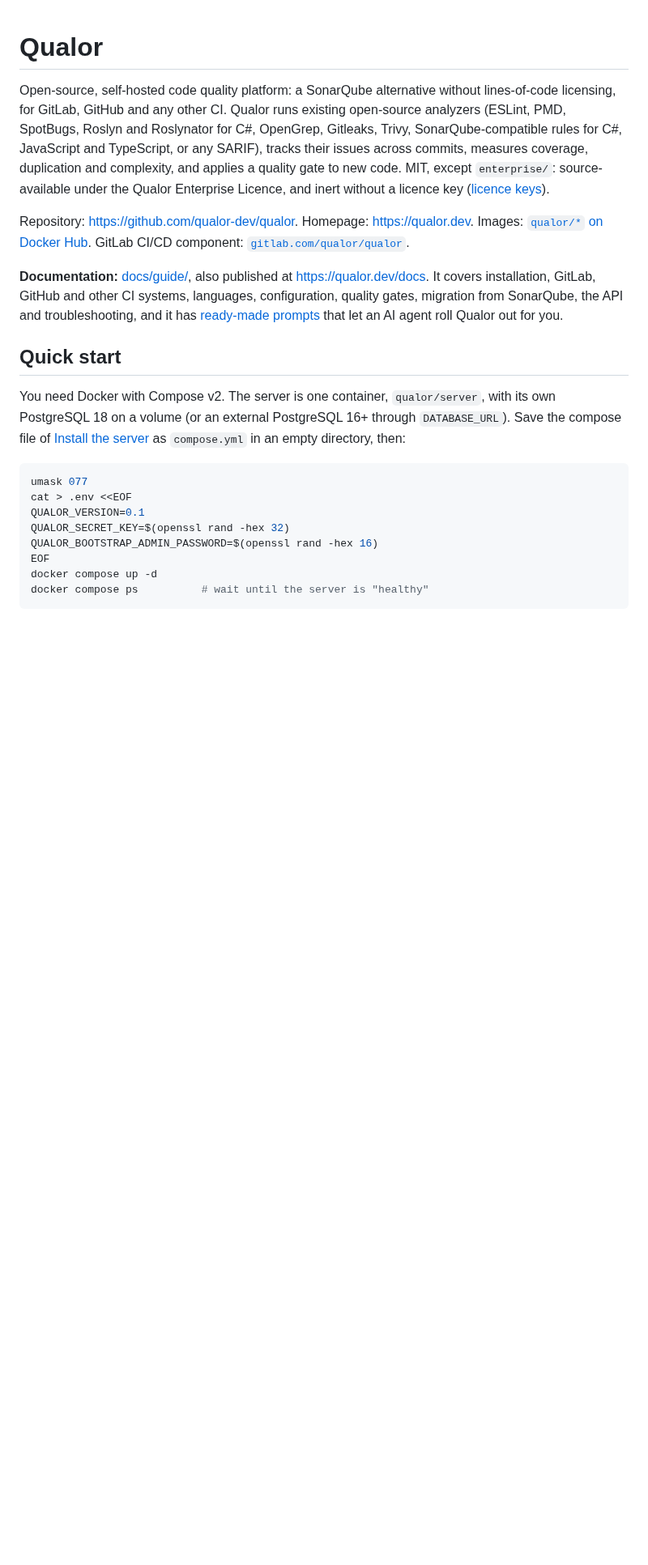
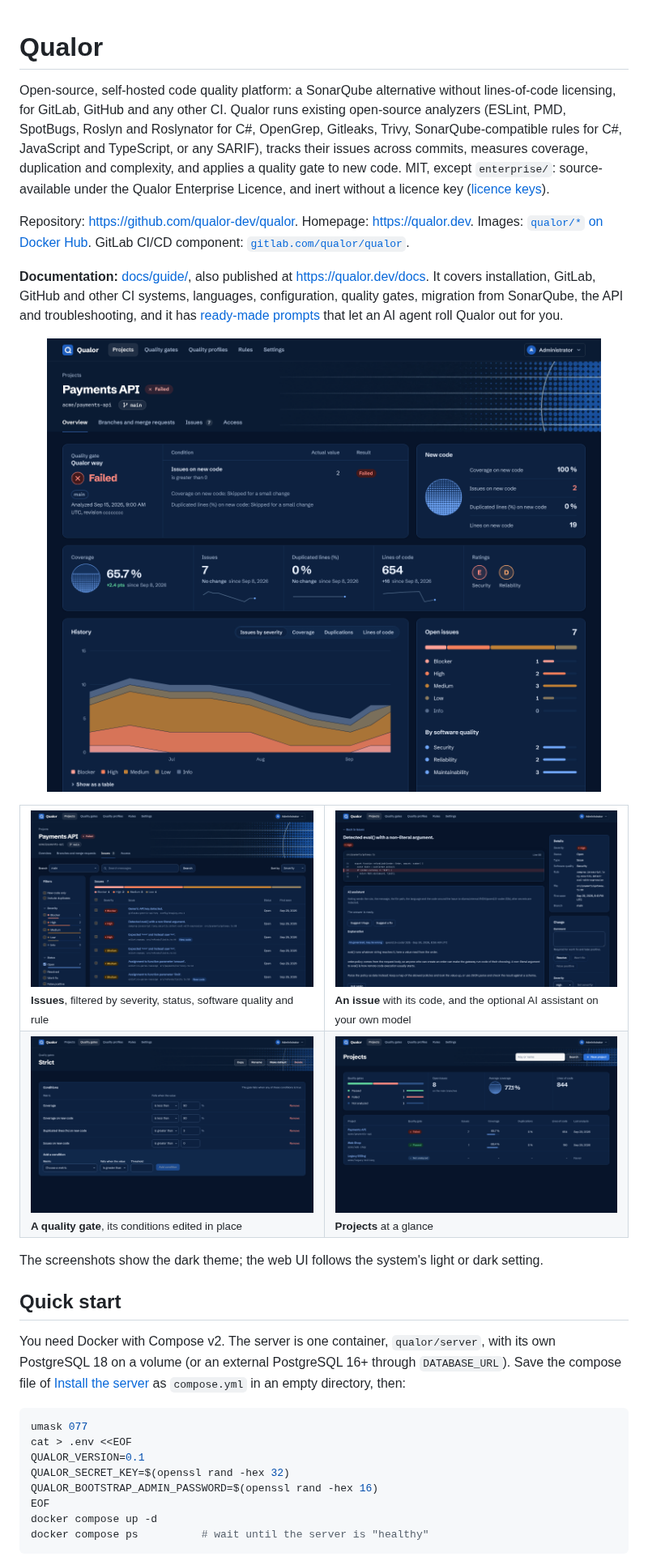
Before and after one commit to qualor-dev/qualor, a Markdown page: README.md, the part around the change. Shown at 81% size. Rendered like a GitHub page; pictures changed too: docs/screenshots/gate.png (added), docs/screenshots/issue-ai.png (added), docs/screenshots/issues.png (added); blank space fills up the shorter version.

Commit message:
docs(readme): screenshots of the redesigned web UI, in the dark theme
A project's overview under the introduction, then the issues, an issue with the AI assistant, a
quality gate and the projects list. They are taken from the demo data of the e2e server.

```diff
--- a/README.md
+++ b/README.md
@@ -17,6 +17,35 @@ Repository: <https://github.com/qualor-dev/qualor>. Homepage: <https://qualor.de
 <https://qualor.dev/docs>. It covers installation, GitLab, GitHub and other CI systems, languages,
 configuration, quality gates, migration from SonarQube, the API and troubleshooting, and it has
 [ready-made prompts](docs/guide/ai-prompts.md) that let an AI agent roll Qualor out for you.
+
+<p align="center">
+  <img src="docs/screenshots/overview.png" width="100%" alt="A project's overview in Qualor's dark theme: the quality gate that failed and the condition that failed it, the new-code measures, coverage, issues, duplication, lines of code and ratings with their trends, the history of open issues by severity, and the open issues by severity and software quality">
+</p>
+
+<table>
+  <tr>
+    <td width="50%" valign="top">
+      <img src="docs/screenshots/issues.png" alt="A project's issues: filters by severity and status with counts, the severity distribution, and each issue with its rule, file and line">
+      <br><sub><b>Issues</b>, filtered by severity, status, software quality and rule</sub>
+    </td>
+    <td width="50%" valign="top">
+      <img src="docs/screenshots/issue-ai.png" alt="An issue with the code around it and the optional AI assistant's explanation of the finding and how to fix it">
+      <br><sub><b>An issue</b> with its code, and the optional AI assistant on your own model</sub>
+    </td>
+  </tr>
+  <tr>
+    <td width="50%" valign="top">
+      <img src="docs/screenshots/gate.png" alt="A quality gate's conditions, each edited in its row, and the form to add one">
+      <br><sub><b>A quality gate</b>, its conditions edited in place</sub>
+    </td>
+    <td width="50%" valign="top">
+      <img src="docs/screenshots/projects.png" alt="The projects list: quality gate results, open issues, average coverage and lines of code across the organization, then each project's measures">
+      <br><sub><b>Projects</b> at a glance</sub>
+    </td>
+  </tr>
+</table>
+
+The screenshots show the dark theme; the web UI follows the system's light or dark setting.
 
 ## Quick start
 
```
